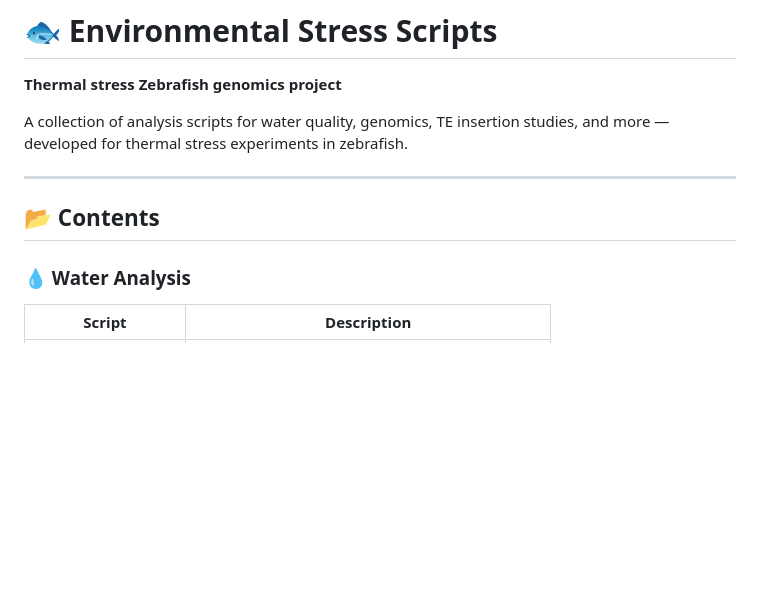
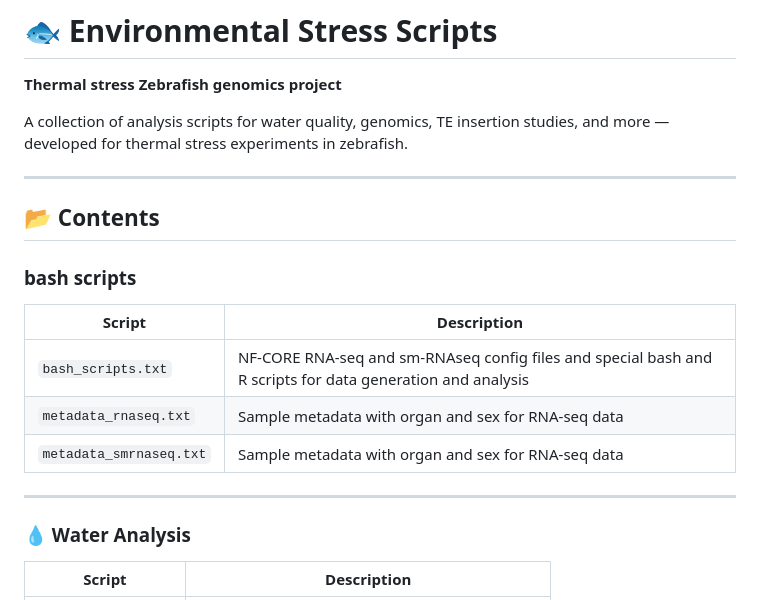
Before and after one commit to alicegodden/thermalstress, a Markdown page: README.md, the part around the change. Drawn GitHub-style; blank space fills up the shorter version.

Commit message:
Update README with bash scripts and water analysis
Added sections for bash scripts and water analysis.

```diff
--- a/README.md
+++ b/README.md
@@ -3,9 +3,19 @@
 
 A collection of analysis scripts for water quality, genomics, TE insertion studies, and more — developed for thermal stress experiments in zebrafish.
 
+
 ---
 
 ## 📂 Contents
+
+###  bash scripts
+| Script | Description |
+|--------|-------------|
+| `bash_scripts.txt` | NF-CORE RNA-seq and sm-RNAseq config files and special bash and R scripts for data generation and analysis |
+| `metadata_rnaseq.txt` | Sample metadata with organ and sex for RNA-seq data |
+| `metadata_smrnaseq.txt` | Sample metadata with organ and sex for RNA-seq data |
+
+---
 
 ### 💧 Water Analysis
 | Script | Description |
```
